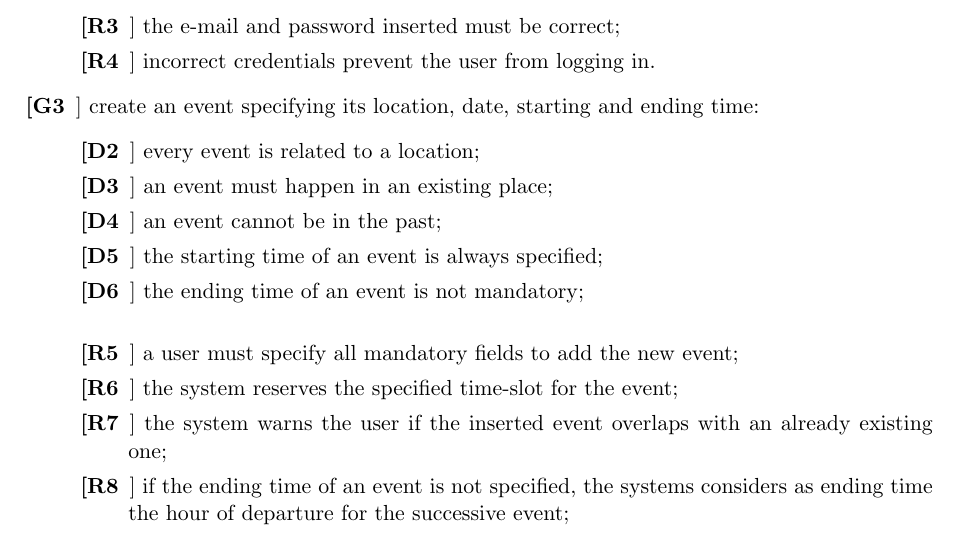
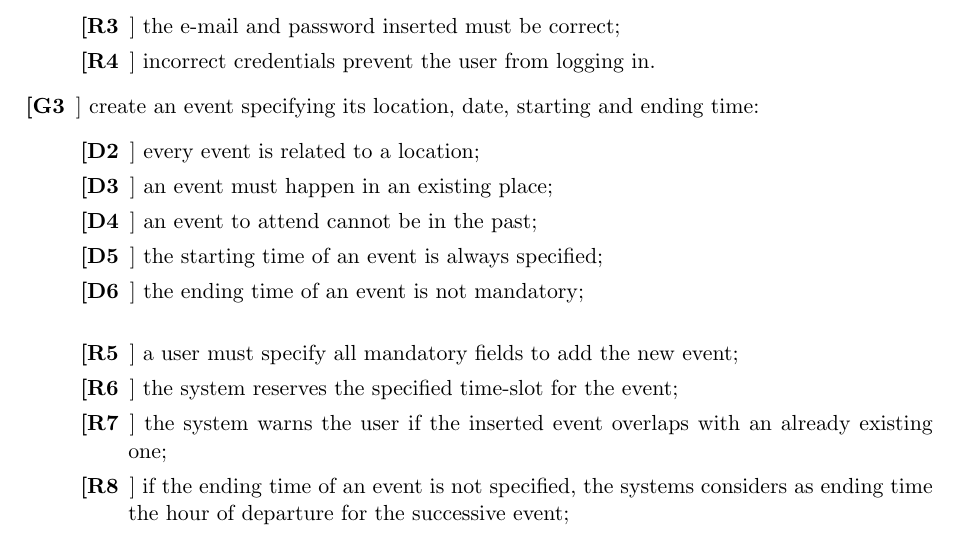
Before and after one commit to JustSalva/MelziPinaSalvadore, a LaTeX document (RASD/RASD.tex, which reads RASD/3-SpecificRequirements/requirements.tex): part of page 18 of 41, cut so that both start at the same text. Compiled offline with pdfLaTeX.

Commit message:
Correction on domain assumption D4

```diff
--- a/RASD/3-SpecificRequirements/requirements.tex
+++ b/RASD/3-SpecificRequirements/requirements.tex
@@ -22,7 +22,7 @@ A \textit{visitor} should be able to:
 	\begin{description}
 	\item[[D2]] every event is related to a location;
 	\item[[D3]] an event must happen in an existing place;
-	\item[[D4]] an event cannot be in the past;
+	\item[[D4]] an event to attend cannot be in the past;
 	\item[[D5]] the starting time of an event is always specified;
 	\item[[D6]] the ending time of an event is not mandatory;
 	\newline
```
Also changed, not shown: RASD/images/sequence_diagrams/arrange_trip.jpg.
